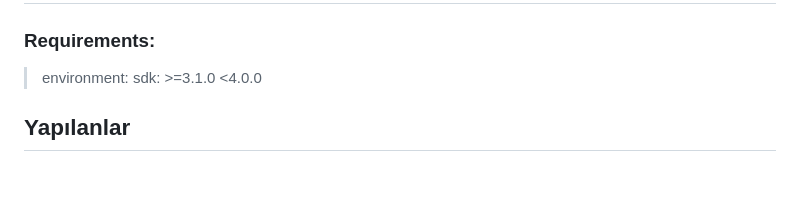
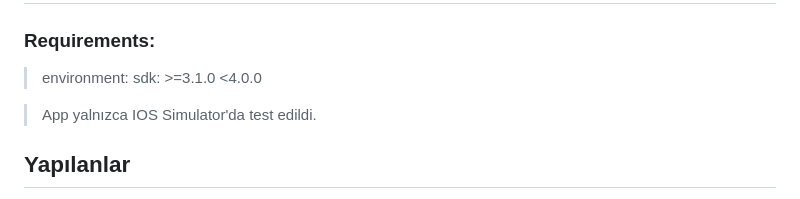
Before and after one commit to mrasityilmaz/teklifimgelsin-case, a Markdown page: README.md, the part around the change. Rendered like a GitHub page; blank space fills up the shorter version.

```diff
--- a/README.md
+++ b/README.md
@@ -4,6 +4,8 @@
 
 > environment:
 > sdk: >=3.1.0 <4.0.0
+
+> App yalnızca IOS Simulator'da test edildi.
 
 
 ## Yapılanlar
```
